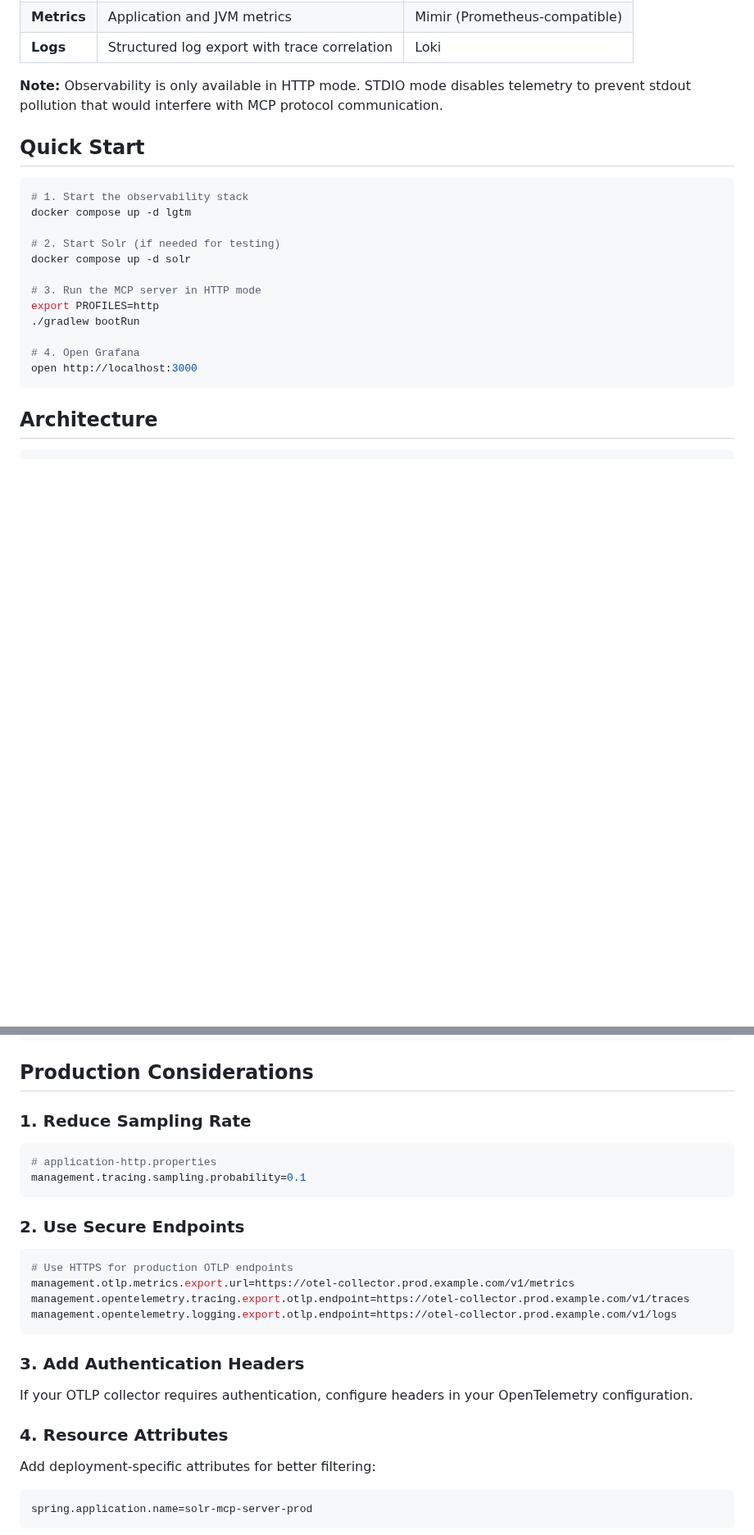
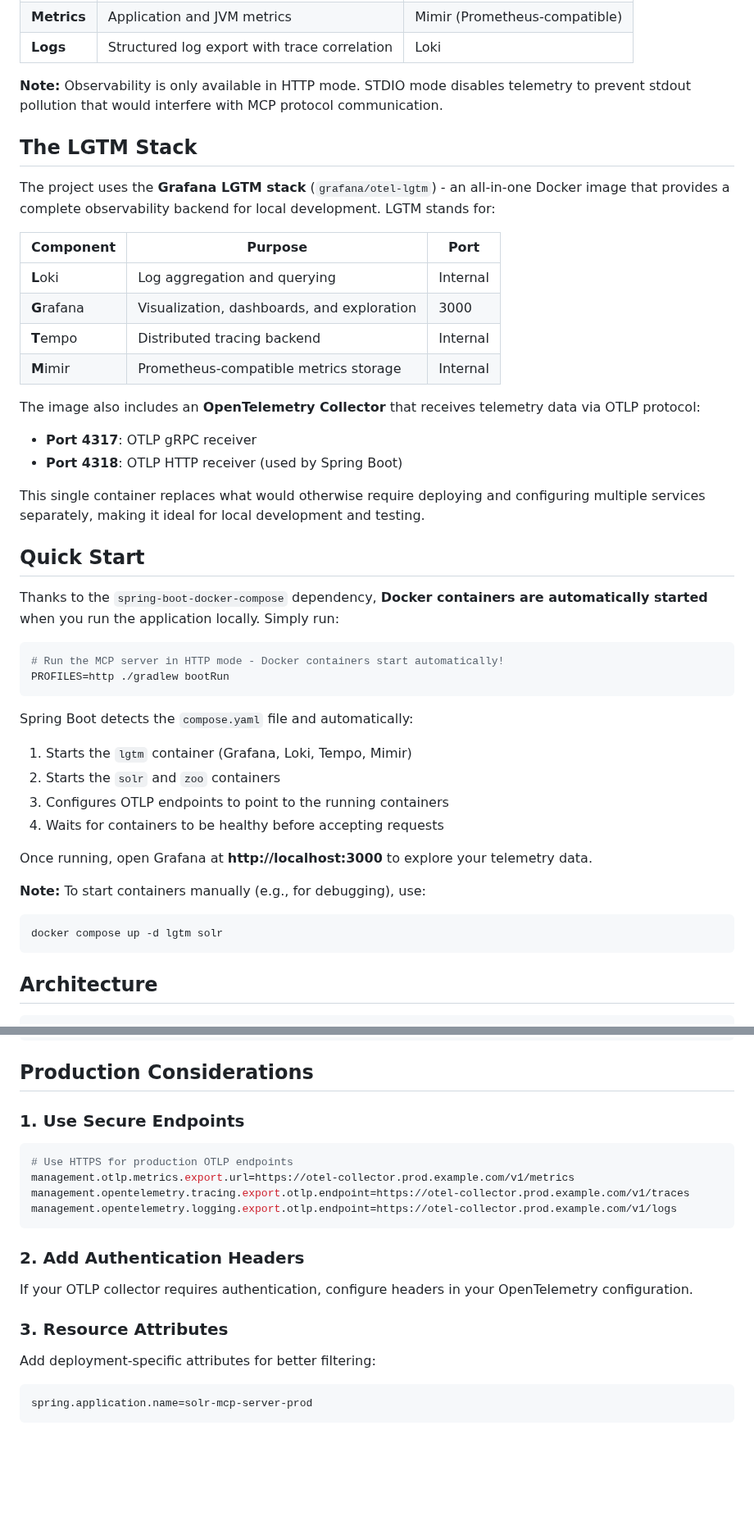
Before and after one commit to apache/solr-mcp, a Markdown page: dev-docs/Observability.md, 2 parts joined by grey strips. Shown at 82% size. GitHub-like rendering; blank space fills up the shorter version.

````diff
--- a/Observability.md
+++ b/dev-docs/Observability.md
@@ -31,21 +32,43 @@ The Solr MCP Server integrates with OpenTelemetry to provide comprehensive obser
 
 **Note:** Observability is only available in HTTP mode. STDIO mode disables telemetry to prevent stdout pollution that would interfere with MCP protocol communication.
 
+## The LGTM Stack
+
+The project uses the **Grafana LGTM stack** (`grafana/otel-lgtm`) - an all-in-one Docker image that provides a complete observability backend for local development. LGTM stands for:
+
+| Component | Purpose | Port |
+|-----------|---------|------|
+| **L**oki | Log aggregation and querying | Internal |
+| **G**rafana | Visualization, dashboards, and exploration | 3000 |
+| **T**empo | Distributed tracing backend | Internal |
+| **M**imir | Prometheus-compatible metrics storage | Internal |
+
+The image also includes an **OpenTelemetry Collector** that receives telemetry data via OTLP protocol:
+- **Port 4317**: OTLP gRPC receiver
+- **Port 4318**: OTLP HTTP receiver (used by Spring Boot)
+
+This single container replaces what would otherwise require deploying and configuring multiple services separately, making it ideal for local development and testing.
+
 ## Quick Start
 
+Thanks to the `spring-boot-docker-compose` dependency, **Docker containers are automatically started** when you run the application locally. Simply run:
+
 ```bash
-# 1. Start the observability stack
-docker compose up -d lgtm
+# Run the MCP server in HTTP mode - Docker containers start automatically!
+PROFILES=http ./gradlew bootRun
+```
 
-# 2. Start Solr (if needed for testing)
-docker compose up -d solr
+Spring Boot detects the `compose.yaml` file and automatically:
+1. Starts the `lgtm` container (Grafana, Loki, Tempo, Mimir)
+2. Starts the `solr` and `zoo` containers
+3. Configures OTLP endpoints to point to the running containers
+4. Waits for containers to be healthy before accepting requests
 
-# 3. Run the MCP server in HTTP mode
-export PROFILES=http
-./gradlew bootRun
+Once running, open Grafana at **http://localhost:3000** to explore your telemetry data.
 
-# 4. Open Grafana
-open http://localhost:3000
+**Note:** To start containers manually (e.g., for debugging), use:
+```bash
+docker compose up -d lgtm solr
 ```
 
 ## Architecture
@@ -196,14 +232,7 @@ export OTEL_METRICS_URL=http://prometheus:9090/api/v1/otlp/v1/metrics
 
 ## Production Considerations
 
-### 1. Reduce Sampling Rate
-
-```properties
-# application-http.properties
-management.tracing.sampling.probability=0.1
-```
-
-### 2. Use Secure Endpoints
+### 1. Use Secure Endpoints
 
 ```properties
 # Use HTTPS for production OTLP endpoints
@@ -212,11 +241,11 @@ management.opentelemetry.tracing.export.otlp.endpoint=https://otel-collector.pro
 management.opentelemetry.logging.export.otlp.endpoint=https://otel-collector.prod.example.com/v1/logs
 ```
 
-### 3. Add Authentication Headers
+### 2. Add Authentication Headers
 
 If your OTLP collector requires authentication, configure headers in your OpenTelemetry configuration.
 
-### 4. Resource Attributes
+### 3. Resource Attributes
 
 Add deployment-specific attributes for better filtering:
 
````
Also changed, not shown: other parts of dev-docs/Observability.md (+28 -14 lines), README.md (+1 -1 lines), images/grafana-traces.png (added), 9 other files.
